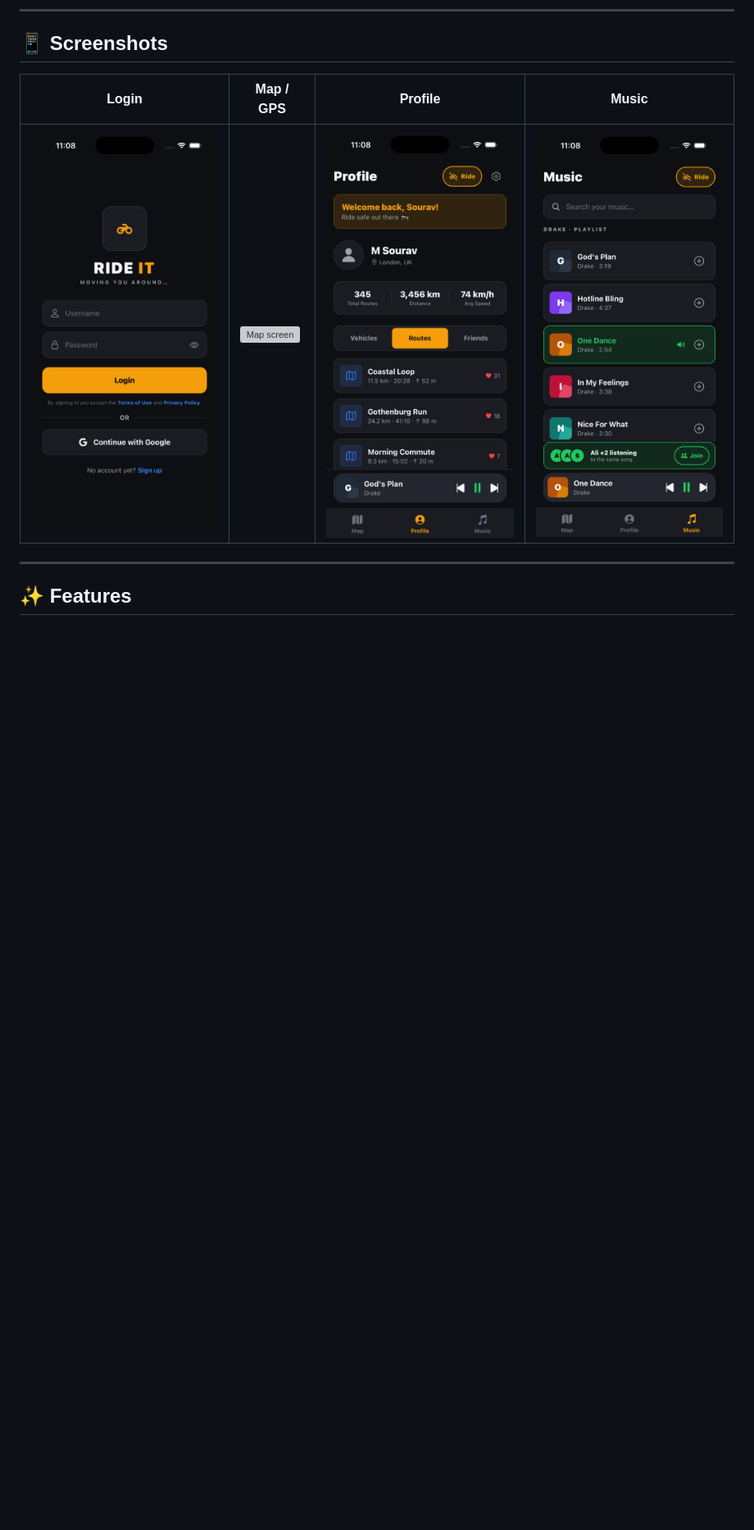
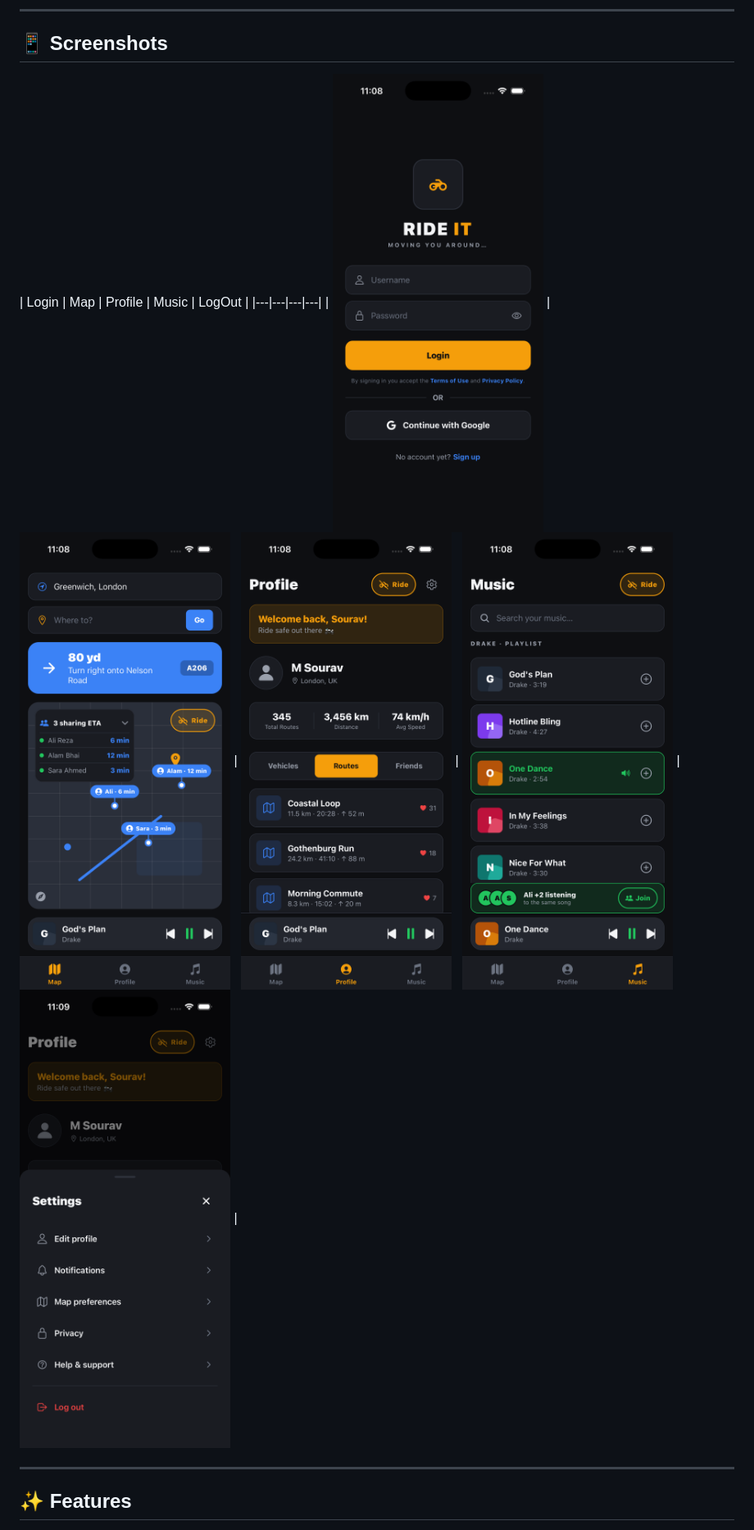
Before and after one commit to SouravHaider/Ride-iT, a Markdown page: README.md, the part around the change. Shown at 82% size. Drawn GitHub-style; blank space fills up the shorter version; grey boxes are pictures that could not be loaded.

Commit message:
Modify screenshots section in README
Updated the screenshots section to include LogOut and corrected the Map screenshot path.

```diff
--- a/README.md
+++ b/README.md
@@ -10,9 +10,9 @@ Ride iT is a mobile app concept for recreational motorcyclists, combining turn-b
 
 ## 📱 Screenshots
 
-| Login | Map / GPS | Profile | Music |
+| Login | Map | Profile | Music | LogOut |
 |---|---|---|---|
-| ![Login screen](screenshots/Login.png) | ![Map screen](screenshots/Map/GPS.png) | ![Profile screen](screenshots/Profile.png) | ![Music screen](screenshots/Music.png) | ![LogOut screen](screenshots/Logout.png) |
+| ![Login screen](screenshots/Login.png) | ![Map screen](screenshots/Map.png) | ![Profile screen](screenshots/Profile.png) | ![Music screen](screenshots/Music.png) | ![LogOut screen](screenshots/Logout.png) |
 
 ---
 
```
